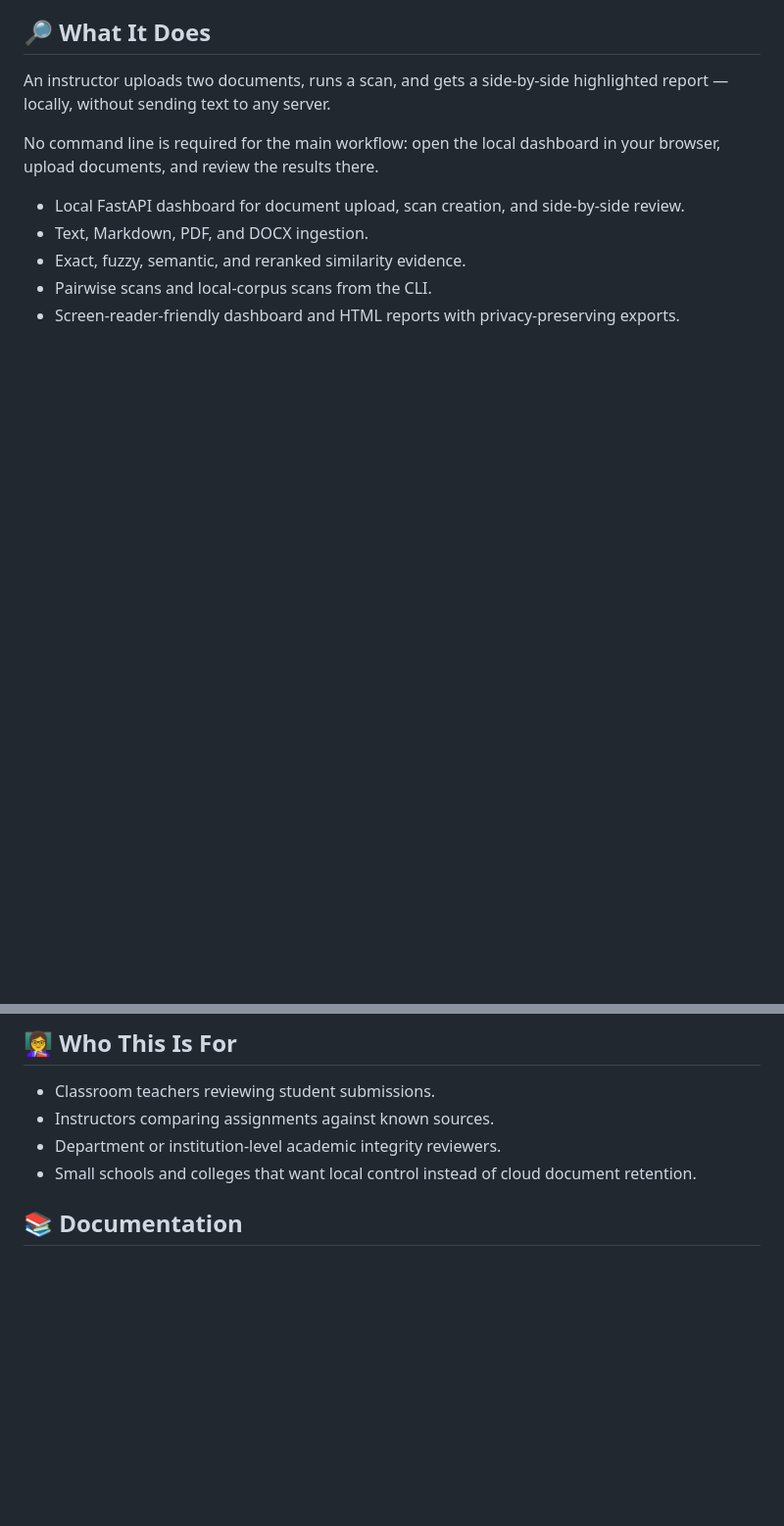
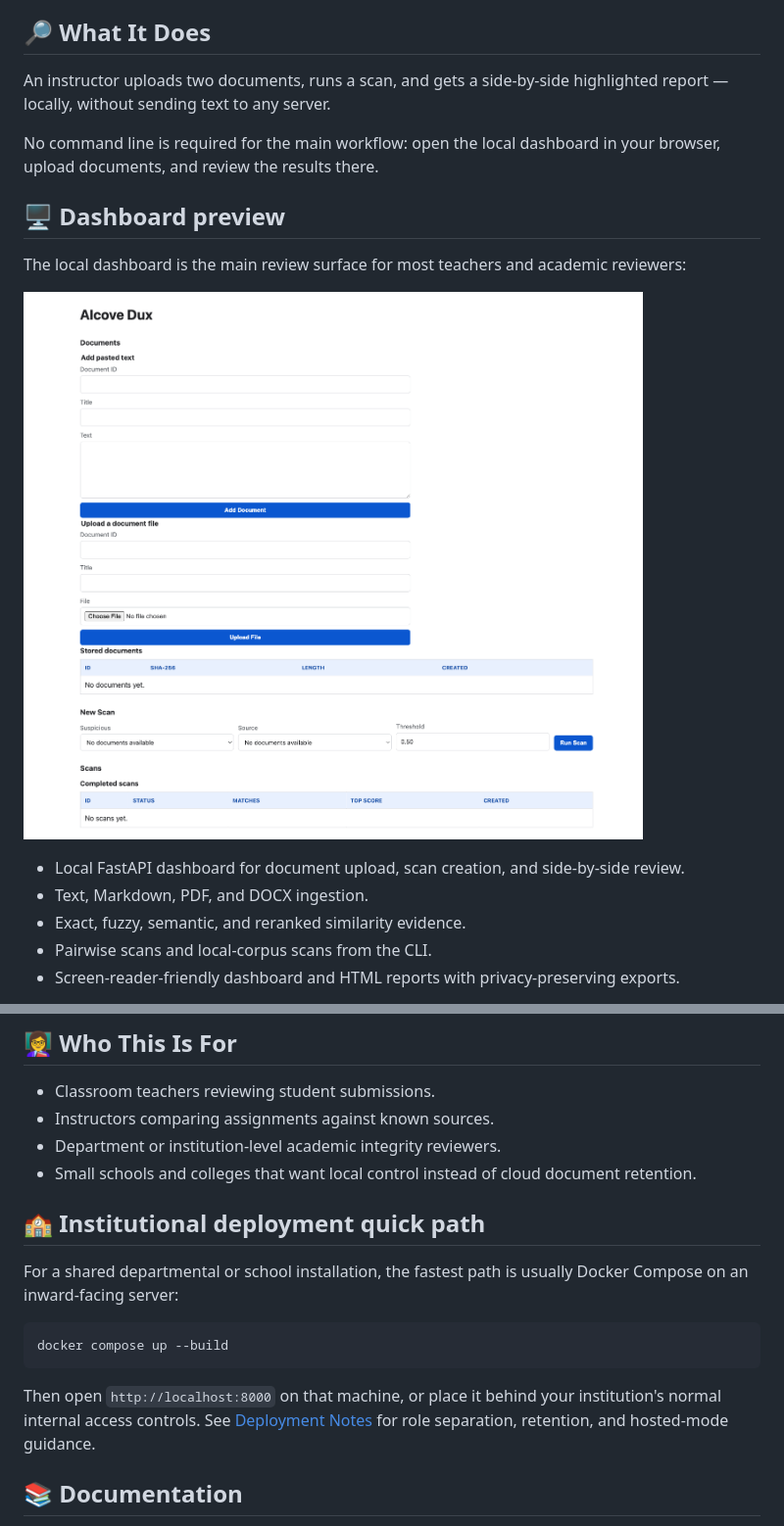
Before and after one commit to Spitfire-Cowboy/alcove-dux, a Markdown page: README.md, 2 parts joined by grey strips. Shown: that part at 98% size. Rendered like a GitHub page; pictures changed too: docs/assets/dashboard-screenshot.png (added); blank space fills up the shorter version.

Commit message:
docs: add dashboard screenshot and deployment quick path

````diff
--- a/README.md
+++ b/README.md
@@ -32,6 +32,12 @@ An instructor uploads two documents, runs a scan, and gets a side-by-side highli
 
 No command line is required for the main workflow: open the local dashboard in your browser, upload documents, and review the results there.
 
+## 🖥️ Dashboard preview
+
+The local dashboard is the main review surface for most teachers and academic reviewers:
+
+![Alcove Dux dashboard screenshot](docs/assets/dashboard-screenshot.png)
+
 - Local FastAPI dashboard for document upload, scan creation, and side-by-side review.
 - Text, Markdown, PDF, and DOCX ingestion.
 - Exact, fuzzy, semantic, and reranked similarity evidence.
@@ -44,6 +50,16 @@ No command line is required for the main workflow: open the local dashboard in y
 - Instructors comparing assignments against known sources.
 - Department or institution-level academic integrity reviewers.
 - Small schools and colleges that want local control instead of cloud document retention.
+
+## 🏫 Institutional deployment quick path
+
+For a shared departmental or school installation, the fastest path is usually Docker Compose on an inward-facing server:
+
+```bash
+docker compose up --build
+```
+
+Then open `http://localhost:8000` on that machine, or place it behind your institution's normal internal access controls. See [Deployment Notes](docs/deployment.md) for role separation, retention, and hosted-mode guidance.
 
 ## 📚 Documentation
 
````
Also changed, not shown: docs/deployment.md (+10 -0 lines).
